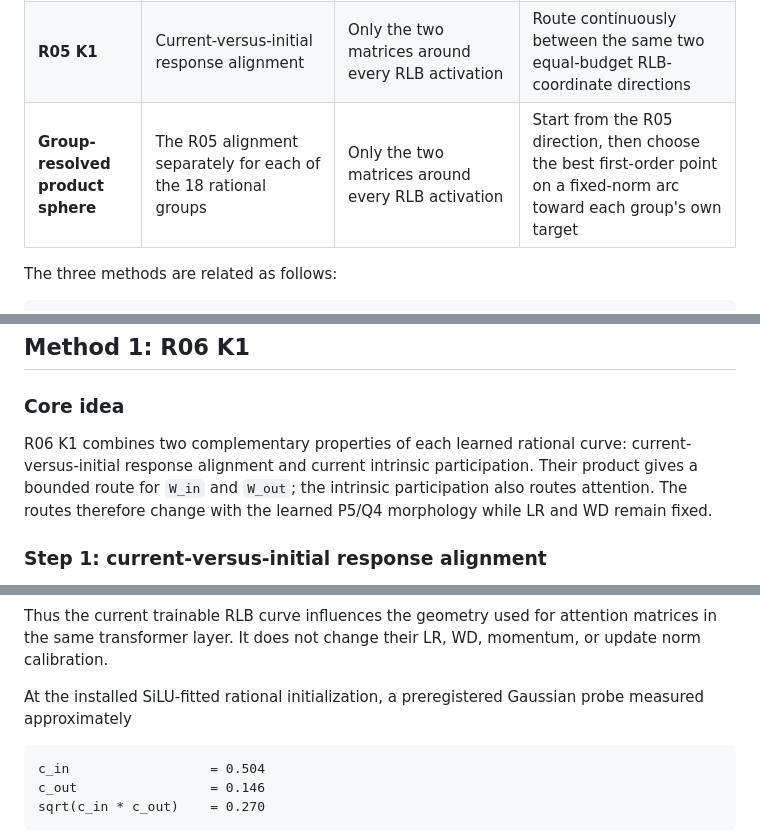
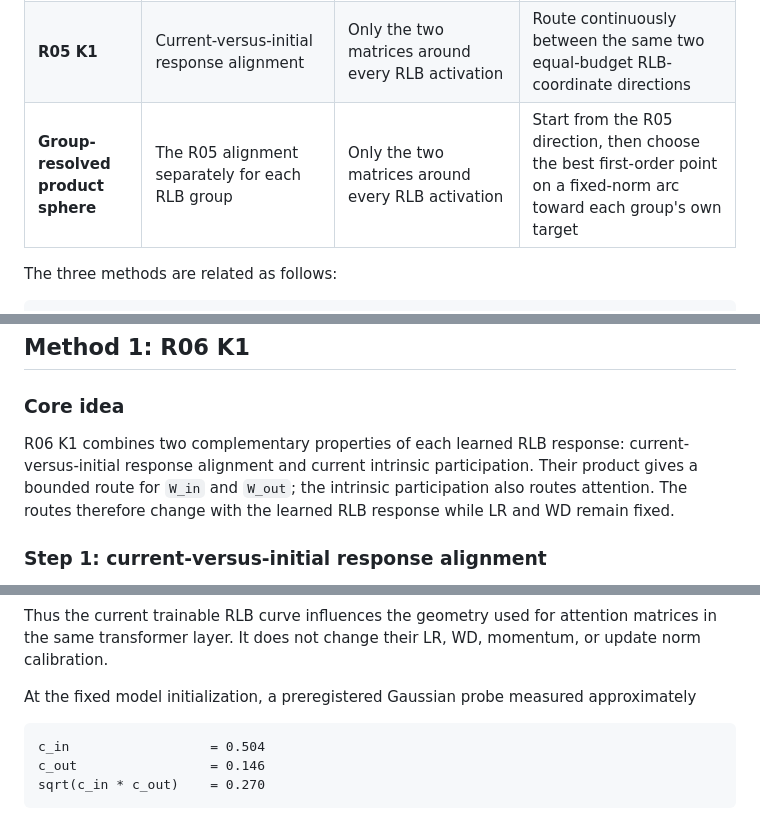
Before and after one commit to mtang398/Rational-Optimizer, a Markdown page: paper/rlb_optimizer_top_three_methods.md, 3 parts joined by grey strips. Drawn GitHub-style.

Commit message:
Keep optimizer specification audience-focused

````diff
--- a/paper/rlb_optimizer_top_three_methods.md
+++ b/paper/rlb_optimizer_top_three_methods.md
@@ -35,7 +35,7 @@ norm budget remain fixed.
 |---|---|---|---|
 | **R06 K1** | Current-versus-initial response alignment, current Jacobian participation, and current response participation | Both matrices around every RLB activation and all QKV/attention-output matrices | Route continuously between an RLB-coordinate polar direction and an equal-budget adaptive direction; use RLB participation to route attention too |
 | **R05 K1** | Current-versus-initial response alignment | Only the two matrices around every RLB activation | Route continuously between the same two equal-budget RLB-coordinate directions |
-| **Group-resolved product sphere** | The R05 alignment separately for each of the 18 rational groups | Only the two matrices around every RLB activation | Start from the R05 direction, then choose the best first-order point on a fixed-norm arc toward each group's own target |
+| **Group-resolved product sphere** | The R05 alignment separately for each RLB group | Only the two matrices around every RLB activation | Start from the R05 direction, then choose the best first-order point on a fixed-norm arc toward each group's own target |
 
 The three methods are related as follows:
 
@@ -187,11 +187,11 @@ not scientific components, schedules, or hidden update multipliers.
 
 ### Core idea
 
-R06 K1 combines two complementary properties of each learned rational curve:
+R06 K1 combines two complementary properties of each learned RLB response:
 current-versus-initial response alignment and current intrinsic participation.
 Their product gives a bounded route for `W_in` and `W_out`; the intrinsic
 participation also routes attention. The routes therefore change with the
-learned P5/Q4 morphology while LR and WD remain fixed.
+learned RLB response while LR and WD remain fixed.
 
 ### Step 1: current-versus-initial response alignment
 
@@ -320,8 +320,8 @@ Thus the current trainable RLB curve influences the geometry used for
 attention matrices in the same transformer layer. It does not change their
 LR, WD, momentum, or update norm calibration.
 
-At the installed SiLU-fitted rational initialization, a preregistered Gaussian
-probe measured approximately
+At the fixed model initialization, a preregistered Gaussian probe measured
+approximately
 
 ```text
 c_in                  = 0.504
````
Also changed, not shown: other parts of paper/rlb_optimizer_top_three_methods.md (+1 -1 lines).
